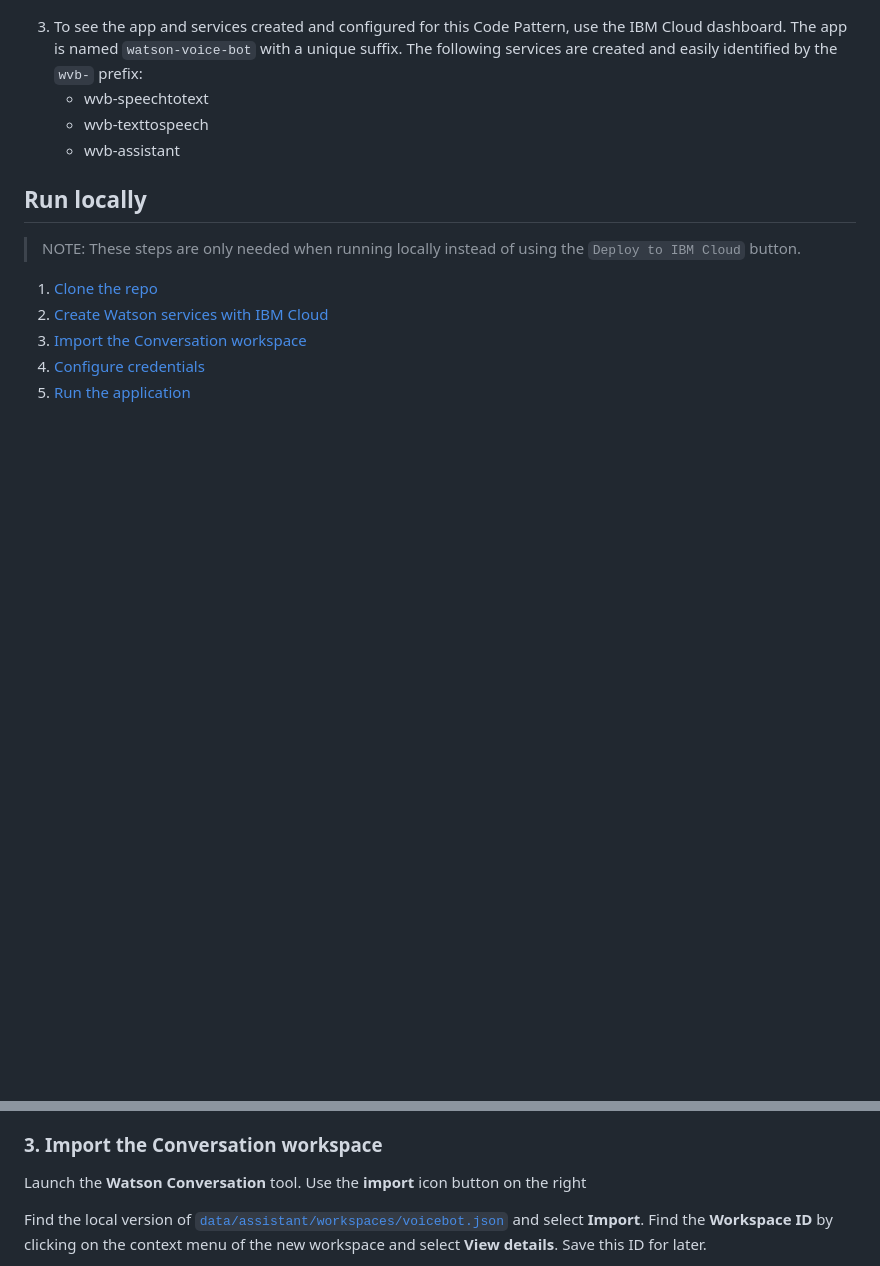
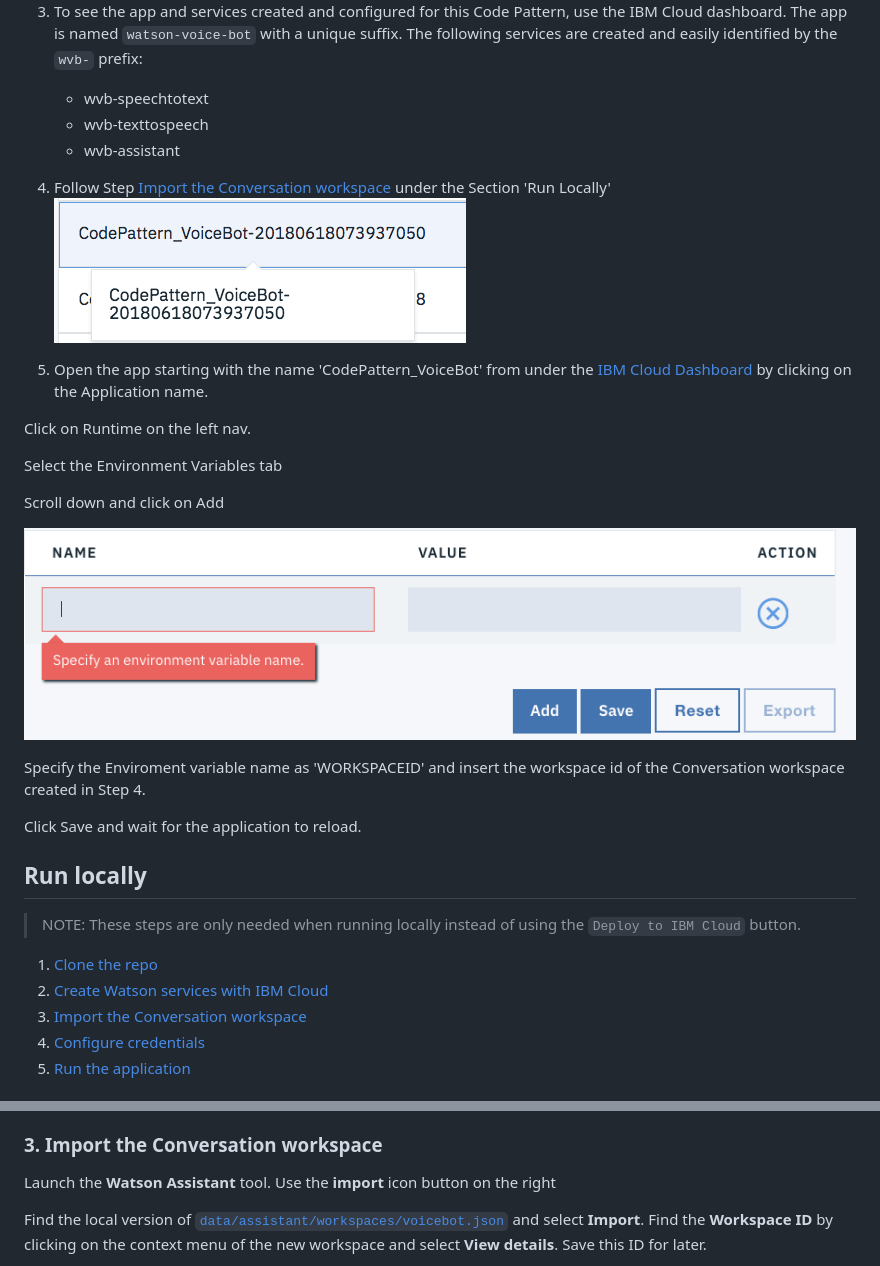
Before and after one commit to IBM/watson-voice-bot, a Markdown page: README.md, 2 parts joined by grey strips. Rendered like a GitHub page; pictures changed too: doc/source/images/add_env_variable.png (added), doc/source/images/application_name.png (added); blank space fills up the shorter version.

Commit message:
Update workspace

```diff
--- a/README.md
+++ b/README.md
@@ -60,6 +60,23 @@ Use the ``Deploy to IBM Cloud`` button **OR** create the services and run locall
     * wvb-texttospeech
     * wvb-assistant
 
+4. Follow Step [Import the Conversation workspace](#3-import-the-conversation-workspace) under the Section 'Run Locally'
+![](doc/source/images/application_name.png)
+
+5. Open the app starting with the name 'CodePattern_VoiceBot' from under the [IBM Cloud Dashboard](https://console.bluemix.net/dashboard/apps/) by clicking on the Application name.
+
+Click on Runtime on the left nav.
+
+Select the Environment Variables tab
+
+Scroll down and click on Add
+
+![](doc/source/images/add_env_variable.png)
+
+Specify the Enviroment variable name as 'WORKSPACEID' and insert the workspace id of the Conversation workspace created in Step 4.
+
+Click Save and wait for the application to reload.
+
 ## Run locally
 > NOTE: These steps are only needed when running locally instead of using the ``Deploy to IBM Cloud`` button.
 
@@ -93,7 +110,7 @@ Create the following services:
 
 ### 3. Import the Conversation workspace
 
-Launch the **Watson Conversation** tool. Use the **import** icon button on the right
+Launch the **Watson Assistant** tool. Use the **import** icon button on the right
 
 Find the local version of [`data/assistant/workspaces/voicebot.json`](data/assistant/workspaces/voicebot.json) and select
 **Import**. Find the **Workspace ID** by clicking on the context menu of the new
```
